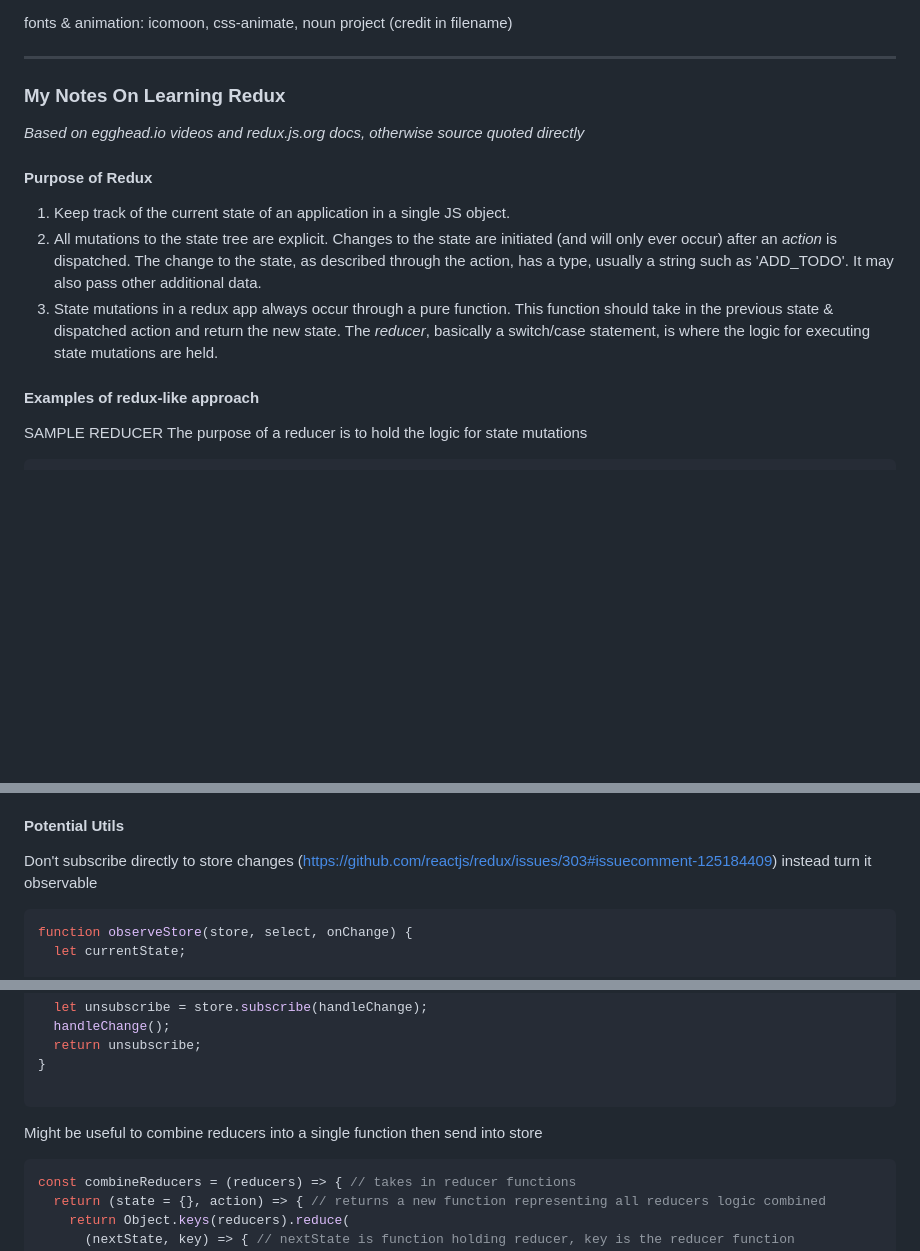
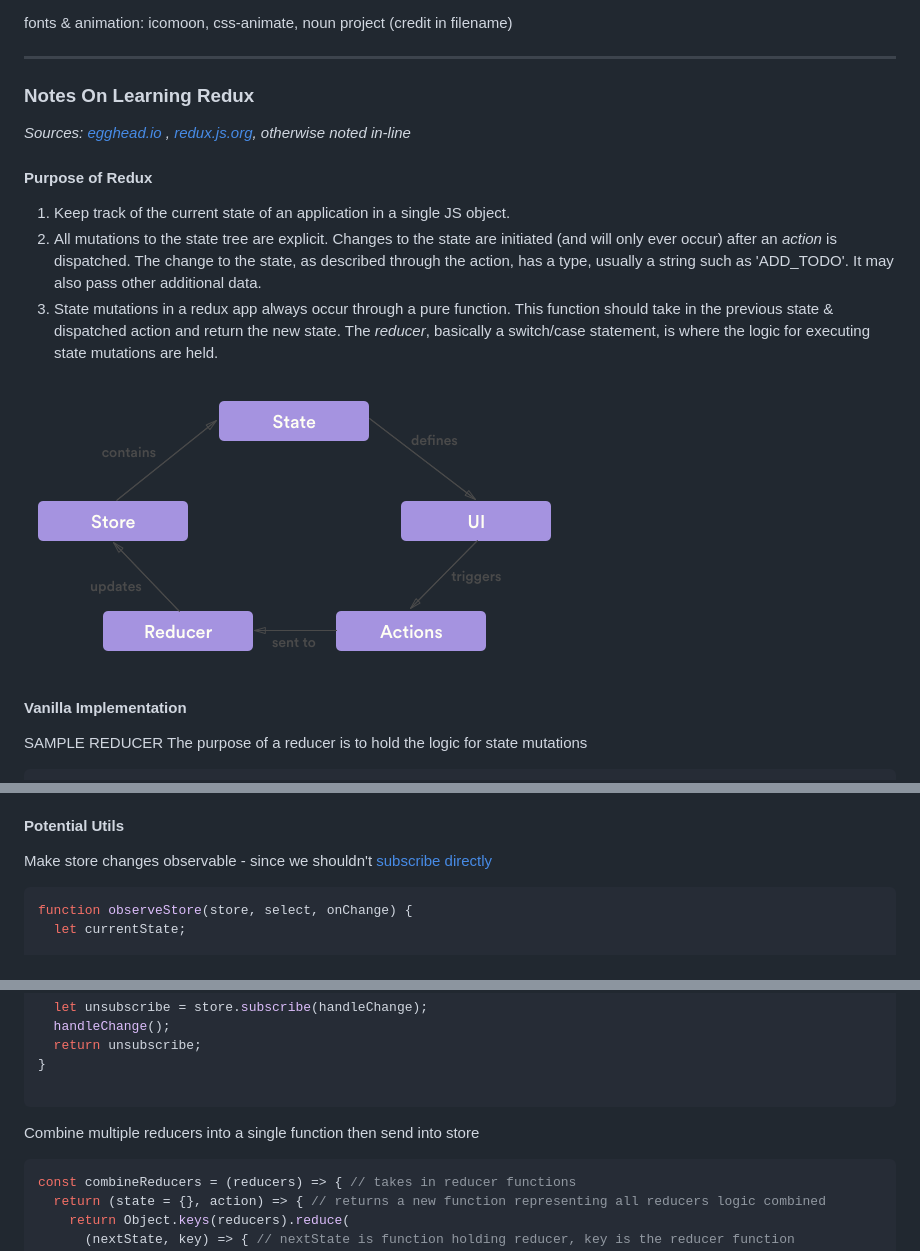
Before and after one commit to haworku/HiOS, a Markdown page: README.md, 3 parts joined by grey strips. Rendered like a GitHub page; pictures changed too: static/images/redux.png (added); blank space fills up the shorter version.

Commit message:
Add diagram to readme and cleanup

````diff
--- a/README.md
+++ b/README.md
@@ -11,16 +11,17 @@
 fonts & animation: icomoon, css-animate, noun project (credit in filename)
 
 -----------------------------------------------------
-### My Notes On Learning Redux
-*Based on egghead.io videos and redux.js.org docs, otherwise source quoted directly*
+### Notes On Learning Redux
+*Sources: [egghead.io](https://egghead.io/courses/getting-started-with-redux) , [redux.js.org](redux.js.org), otherwise noted in-line*
 
 #### Purpose of Redux
 1.  Keep track of the current state of an application in a single JS object.
 2.  All mutations to the state tree are explicit. Changes to the state are initiated (and will only ever occur) after an *action* is dispatched.  The change to the state, as described through the action, has a type, usually a string such as 'ADD_TODO'.  It may also pass other additional data.
 3.   State mutations in a redux app always occur through a pure function.  This function should take in the previous state & dispatched action and return the new state.  The *reducer*, basically a switch/case statement, is where the logic for executing state mutations are held.
 
+![redux-pattern](static/images/redux.png)
 
-#### Examples of redux-like approach
+#### Vanilla Implementation
 
 SAMPLE REDUCER
 The purpose of a reducer is to hold the logic for state mutations
@@ -75,7 +76,7 @@ const createStore = (reducer) => {
 
 
 #### Potential Utils
-Don't subscribe directly to store changes (https://github.com/reactjs/redux/issues/303#issuecomment-125184409) instead turn it observable
+Make store changes observable - since we shouldn't [subscribe directly](https://github.com/reactjs/redux/issues/303#issuecomment-125184409)
 ```javascript
 function observeStore(store, select, onChange) {
   let currentState;
@@ -95,7 +96,7 @@ function observeStore(store, select, onChange) {
 
 ```
 
-Might be useful to combine reducers into a single function then send into store
+Combine multiple reducers into a single function then send into store
 ```javascript
 const combineReducers = (reducers) => { // takes in reducer functions
   return (state = {}, action) => { // returns a new function representing all reducers logic combined
````
Also changed, not shown: other parts of README.md (+1 -1 lines), 1 other file.
